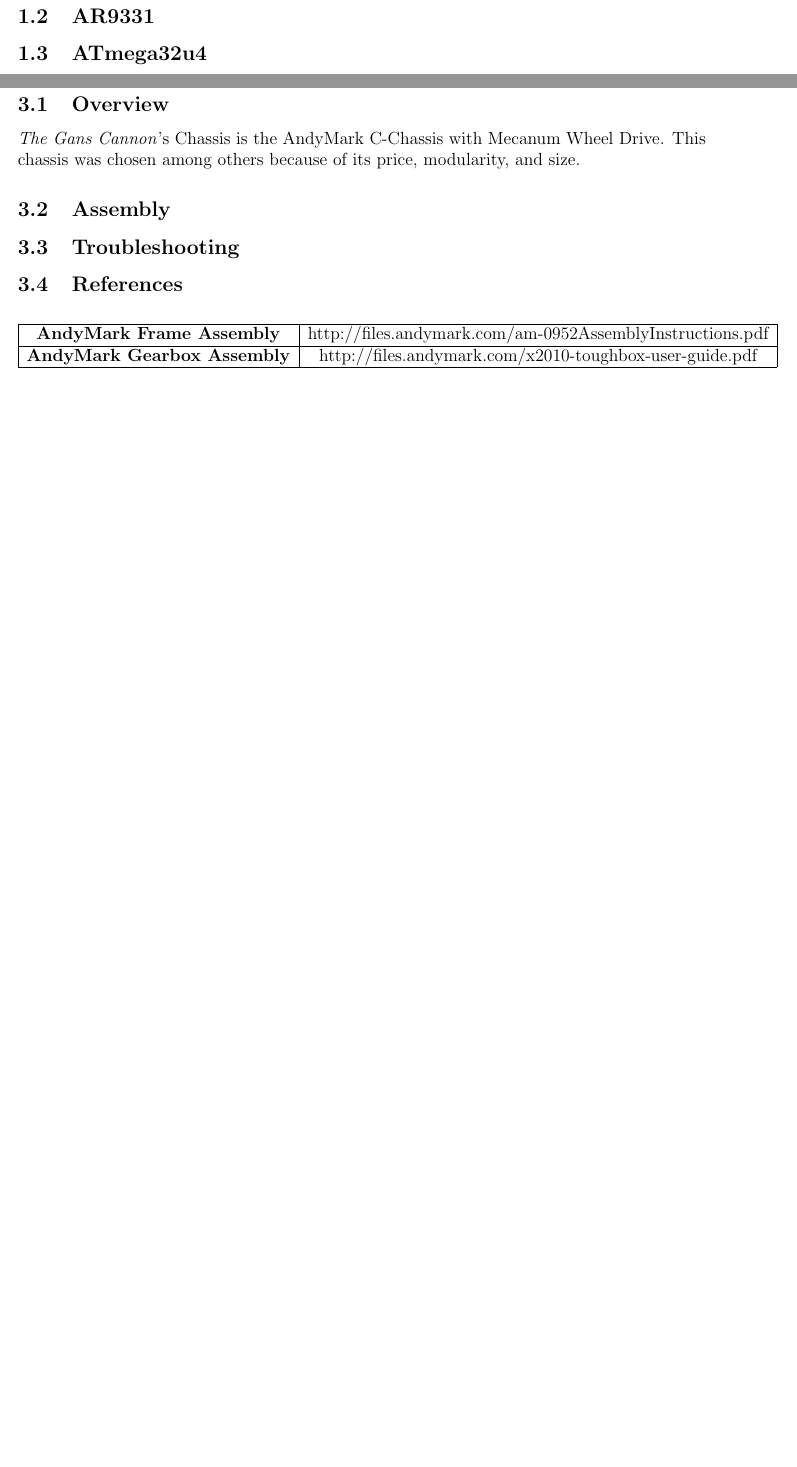
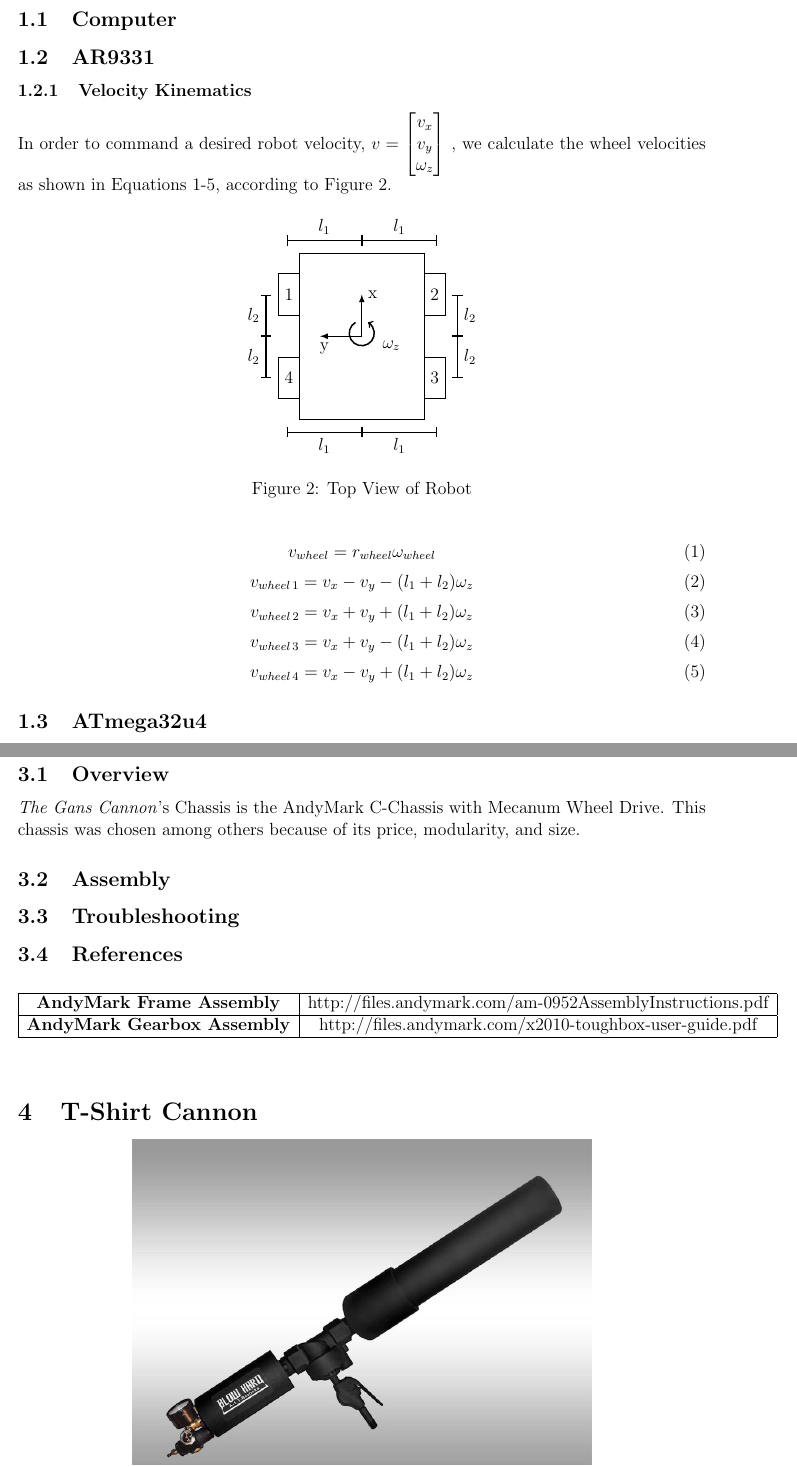
Before and after one commit to cometcannon/tshirt-cannon-robot, a LaTeX document (doc/overview.tex): two parts of pages 2 and 3 of 4 before the commit and two parts of pages 2 and 4 of 4 after it, joined at a grey line, cut at the place of the change, the shorter picture padded with empty space. Compiled offline with pdfLaTeX.

Commit message:
add velocity kinematics explanation

```diff
--- a/doc/overview.tex
+++ b/doc/overview.tex
@@ -3,11 +3,14 @@
 \usepackage[margin=1.0in]{geometry}
 \usepackage{multirow}
 \usepackage{tikz}
+\usepackage{amsmath}
+
 \usetikzlibrary{shapes.geometric, arrows, fit}
 
 \newcommand{\botname}{\textit{The Gans Cannon}}
 \newcommand{\specialcell}[2][c]{\begin{tabular}[#1]{@{}c@{}}#2\end{tabular}}
 \newcommand{\xxx}[1]{{\color{red}\bf #1}}
+\newcommand{\AxisRotator}[1][rotate=0]{\tikz [x=0.25cm,y=0.60cm,line width=.2ex,-stealth,#1] \draw (0,0) arc (-150:150:1 and 1);}
 
 \begin{document}
 
@@ -50,6 +53,72 @@
 
 \subsection{Computer}
 \subsection{AR9331}
+\subsubsection{Velocity Kinematics}
+
+\noindent In order to command a desired robot velocity,
+\begin{math}
+  v=
+  \begin{bmatrix}
+    v_x \\
+    v_y \\
+    \omega_z
+  \end{bmatrix}
+\end{math}
+, we calculate the wheel velocities as shown in Equations \ref{eq:rw_to_v}-\ref{eq:v_wheel_4}, according to Figure \ref{fig:robot_top_view}.
+
+\begin{figure}[h!]
+  \centering
+
+  \tikzstyle{robot} = [rectangle, minimum width=3cm, minimum height=4cm,text centered, draw=black]
+  \tikzstyle{wheel} = [rectangle, minimum width=5mm, minimum height=1cm, draw=black]
+  \tikzstyle{arrow} = [thick, ->, >=latex]
+  \tikzstyle{dist} = [thick, <->, >=|]
+
+  \begin{tikzpicture}
+    \node (robot) [robot] {};
+    \node (wheel 1) [wheel, left of=robot, xshift=-7.5mm, yshift=1cm] {1};
+    \node (wheel 2) [wheel, right of=robot, xshift=7.5mm, yshift=1cm] {2};
+    \node (wheel 3) [wheel, right of=robot, xshift=7.5mm, yshift=-1cm] {3};
+    \node (wheel 4) [wheel, left of=robot, xshift=-7.5mm, yshift=-1cm] {4};
+
+    \draw [arrow] (0,0) -- node[anchor=north, xshift=-4mm] {y} (-1,0);
+    \draw [arrow] (0,0) -- node[anchor=west, yshift=5mm] {x} (0,1);
+    \draw (0,0)  -- (0,0) node[xshift=2.8mm] {\AxisRotator[x=0.3cm,y=0.3cm,->,rotate=-90,black] $\omega_z$};
+    \draw [dist] (0,2.3) -- node[anchor=south] {$l_1$} (1.8,2.3);
+    \draw [dist] (0,2.3) -- node[anchor=south] {$l_1$} (-1.8,2.3);
+    \draw [dist] (0,-2.3) -- node[anchor=north] {$l_1$} (1.8,-2.3);
+    \draw [dist] (0,-2.3) -- node[anchor=north] {$l_1$} (-1.8,-2.3);
+    \draw [dist] (2.3,0) -- node[anchor=west] {$l_2$} (2.3, 1);
+    \draw [dist] (2.3,0.01) -- node[anchor=west] {$l_2$} (2.3, -1);
+    \draw [dist] (-2.3,0) -- node[anchor=east] {$l_2$} (-2.3, 1);
+    \draw [dist] (-2.3,0.01) -- node[anchor=east] {$l_2$} (-2.3, -1);
+  \end{tikzpicture}
+  \caption{Top View of Robot}
+  \label{fig:robot_top_view}
+\end{figure}
+
+\begin{equation}
+  v_{wheel}=r_{wheel}\omega_{wheel}
+  \label{eq:rw_to_v}
+\end{equation}
+\begin{equation}
+  v_{wheel\,1}=v_x-v_y-(l_1+l_2)\omega_z
+  \label{eq:v_wheel_1}
+\end{equation}
+\begin{equation}
+  v_{wheel\,2}=v_x+v_y+(l_1+l_2)\omega_z
+  \label{eq:v_wheel_2}
+\end{equation}
+\begin{equation}
+  v_{wheel\,3}=v_x+v_y-(l_1+l_2)\omega_z
+  \label{eq:v_wheel_3}
+\end{equation}
+\begin{equation}
+  v_{wheel\,4}=v_x-v_y+(l_1+l_2)\omega_z
+  \label{eq:v_wheel_4}
+\end{equation}
+
+
 \subsection{ATmega32u4}
 \subsection{Raspberry Pi}
 
```
